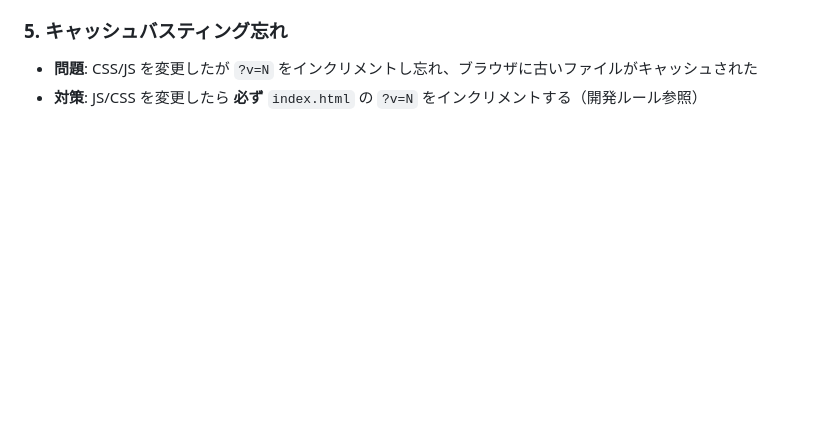
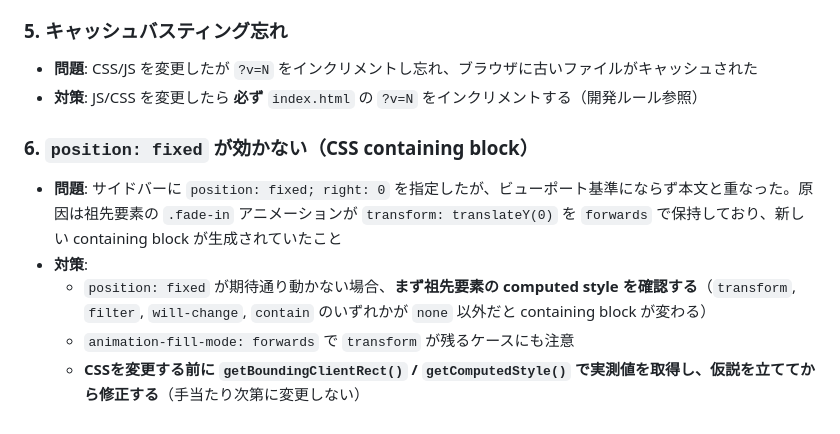
Before and after one commit to tanaka-boop/claude-training-app, a Markdown page: CLAUDE.md, the part around the change. GitHub-like rendering; blank space fills up the shorter version.

Commit message:
CLAUDE.mdにposition:fixedのcontaining block問題を再発防止策として追記
Co-Authored-By: Claude Opus 4.6 <noreply@anthropic.com>

```diff
--- a/CLAUDE.md
+++ b/CLAUDE.md
@@ -205,3 +205,10 @@ Claude Skill Up/
 ### 5. キャッシュバスティング忘れ
 - **問題**: CSS/JS を変更したが `?v=N` をインクリメントし忘れ、ブラウザに古いファイルがキャッシュされた
 - **対策**: JS/CSS を変更したら **必ず** `index.html` の `?v=N` をインクリメントする（開発ルール参照）
+
+### 6. `position: fixed` が効かない（CSS containing block）
+- **問題**: サイドバーに `position: fixed; right: 0` を指定したが、ビューポート基準にならず本文と重なった。原因は祖先要素の `.fade-in` アニメーションが `transform: translateY(0)` を `forwards` で保持しており、新しい containing block が生成されていたこと
+- **対策**:
+  - `position: fixed` が期待通り動かない場合、**まず祖先要素の computed style を確認する**（`transform`, `filter`, `will-change`, `contain` のいずれかが `none` 以外だと containing block が変わる）
+  - `animation-fill-mode: forwards` で `transform` が残るケースにも注意
+  - **CSSを変更する前に `getBoundingClientRect()` / `getComputedStyle()` で実測値を取得し、仮説を立ててから修正する**（手当たり次第に変更しない）
```
